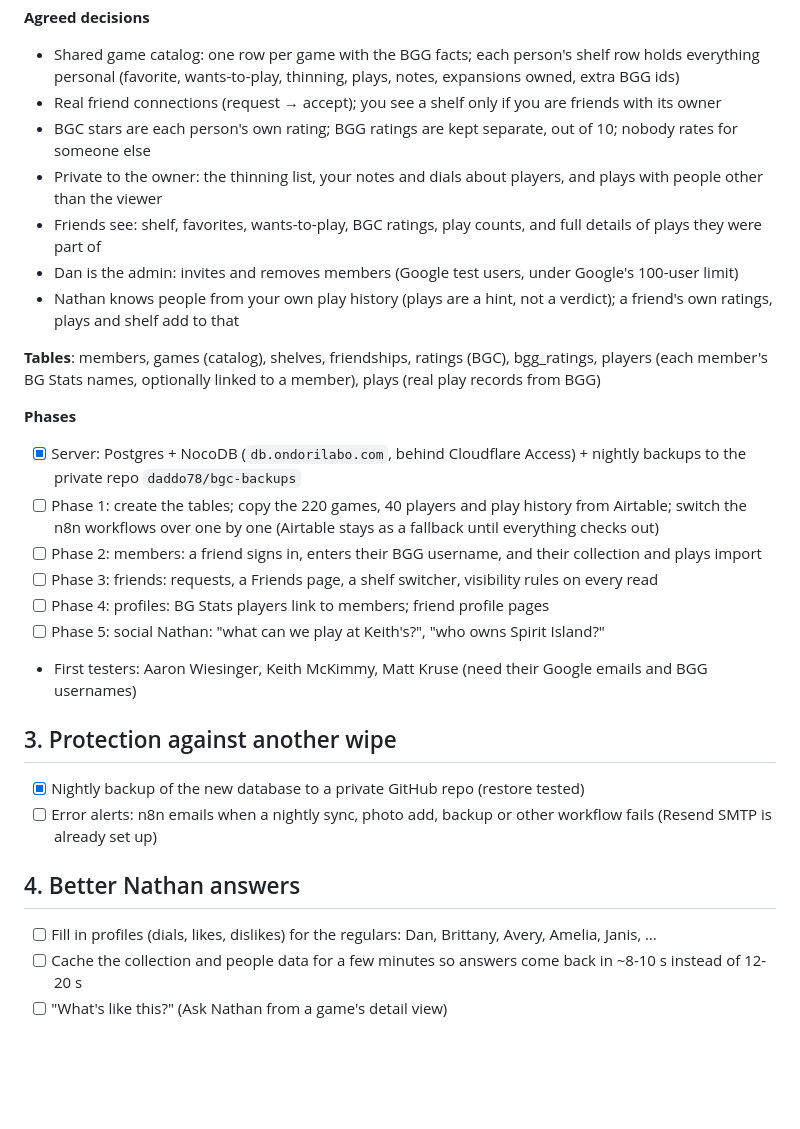
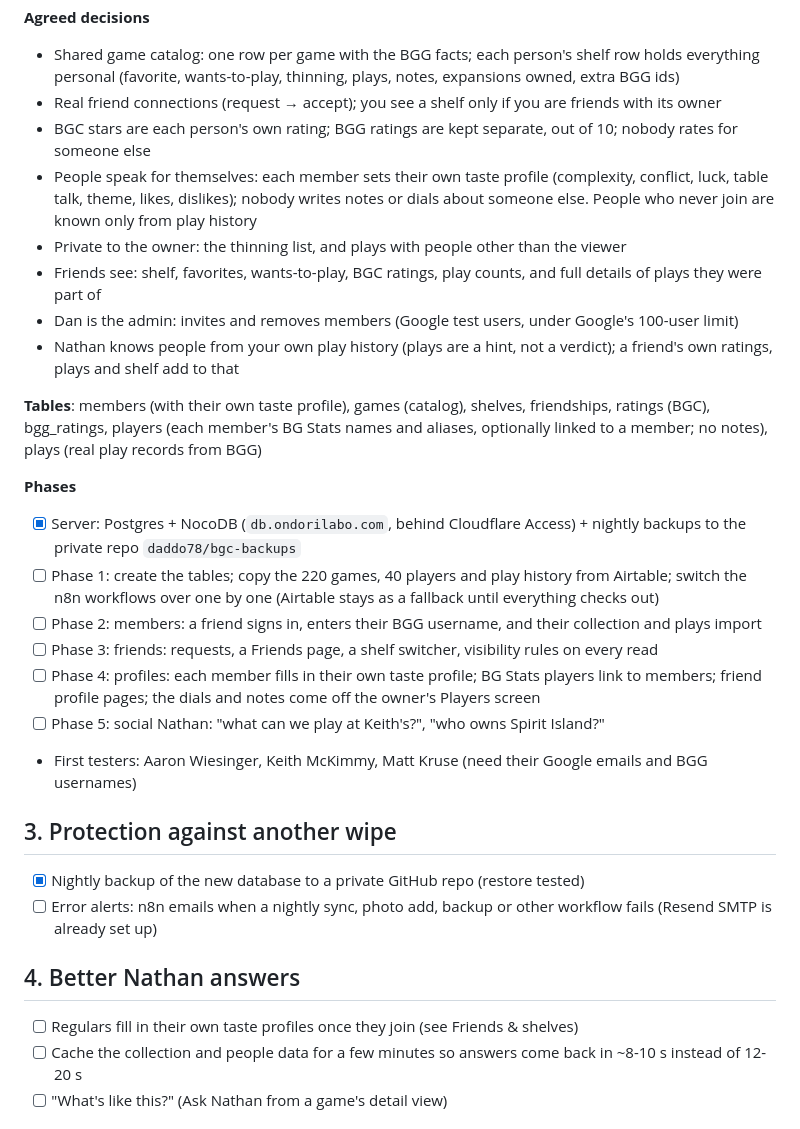
Before and after one commit to daddo78/boardgame-vault, a Markdown page: ROADMAP.md, the part around the change. GitHub-like rendering; blank space fills up the shorter version.

Commit message:
Roadmap: members set their own taste profiles; no notes about other people
Co-Authored-By: Claude Opus 5.5 <noreply@anthropic.com>

```diff
--- a/ROADMAP.md
+++ b/ROADMAP.md
@@ -17,19 +17,20 @@ Friends sign in, build their own shelf, and see their friends' shelves. Runs on
 - Shared game catalog: one row per game with the BGG facts; each person's shelf row holds everything personal (favorite, wants-to-play, thinning, plays, notes, expansions owned, extra BGG ids)
 - Real friend connections (request → accept); you see a shelf only if you are friends with its owner
 - BGC stars are each person's own rating; BGG ratings are kept separate, out of 10; nobody rates for someone else
-- Private to the owner: the thinning list, your notes and dials about players, and plays with people other than the viewer
+- People speak for themselves: each member sets their own taste profile (complexity, conflict, luck, table talk, theme, likes, dislikes); nobody writes notes or dials about someone else. People who never join are known only from play history
+- Private to the owner: the thinning list, and plays with people other than the viewer
 - Friends see: shelf, favorites, wants-to-play, BGC ratings, play counts, and full details of plays they were part of
 - Dan is the admin: invites and removes members (Google test users, under Google's 100-user limit)
 - Nathan knows people from your own play history (plays are a hint, not a verdict); a friend's own ratings, plays and shelf add to that
 
-**Tables**: members, games (catalog), shelves, friendships, ratings (BGC), bgg_ratings, players (each member's BG Stats names, optionally linked to a member), plays (real play records from BGG)
+**Tables**: members (with their own taste profile), games (catalog), shelves, friendships, ratings (BGC), bgg_ratings, players (each member's BG Stats names and aliases, optionally linked to a member; no notes), plays (real play records from BGG)
 
 **Phases**
 - [x] Server: Postgres + NocoDB (`db.ondorilabo.com`, behind Cloudflare Access) + nightly backups to the private repo `daddo78/bgc-backups`
 - [ ] Phase 1: create the tables; copy the 220 games, 40 players and play history from Airtable; switch the n8n workflows over one by one (Airtable stays as a fallback until everything checks out)
 - [ ] Phase 2: members: a friend signs in, enters their BGG username, and their collection and plays import
 - [ ] Phase 3: friends: requests, a Friends page, a shelf switcher, visibility rules on every read
-- [ ] Phase 4: profiles: BG Stats players link to members; friend profile pages
+- [ ] Phase 4: profiles: each member fills in their own taste profile; BG Stats players link to members; friend profile pages; the dials and notes come off the owner's Players screen
 - [ ] Phase 5: social Nathan: "what can we play at Keith's?", "who owns Spirit Island?"
 - First testers: Aaron Wiesinger, Keith McKimmy, Matt Kruse (need their Google emails and BGG usernames)
 
@@ -38,7 +39,7 @@ Friends sign in, build their own shelf, and see their friends' shelves. Runs on
 - [ ] Error alerts: n8n emails when a nightly sync, photo add, backup or other workflow fails (Resend SMTP is already set up)
 
 ## 4. Better Nathan answers
-- [ ] Fill in profiles (dials, likes, dislikes) for the regulars: Dan, Brittany, Avery, Amelia, Janis, …
+- [ ] Regulars fill in their own taste profiles once they join (see Friends & shelves)
 - [ ] Cache the collection and people data for a few minutes so answers come back in ~8-10 s instead of 12-20 s
 - [ ] "What's like this?" (Ask Nathan from a game's detail view)
 
```
